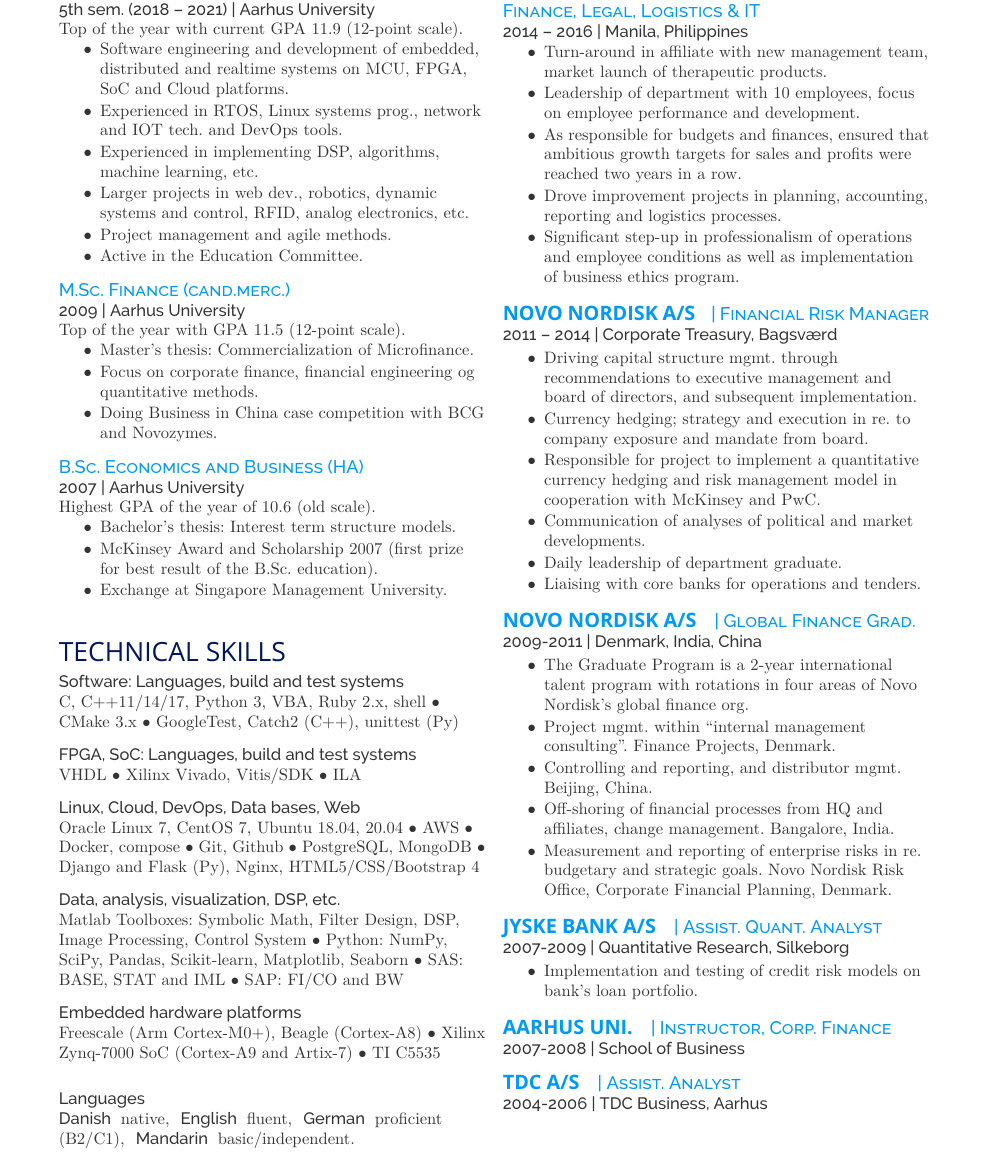
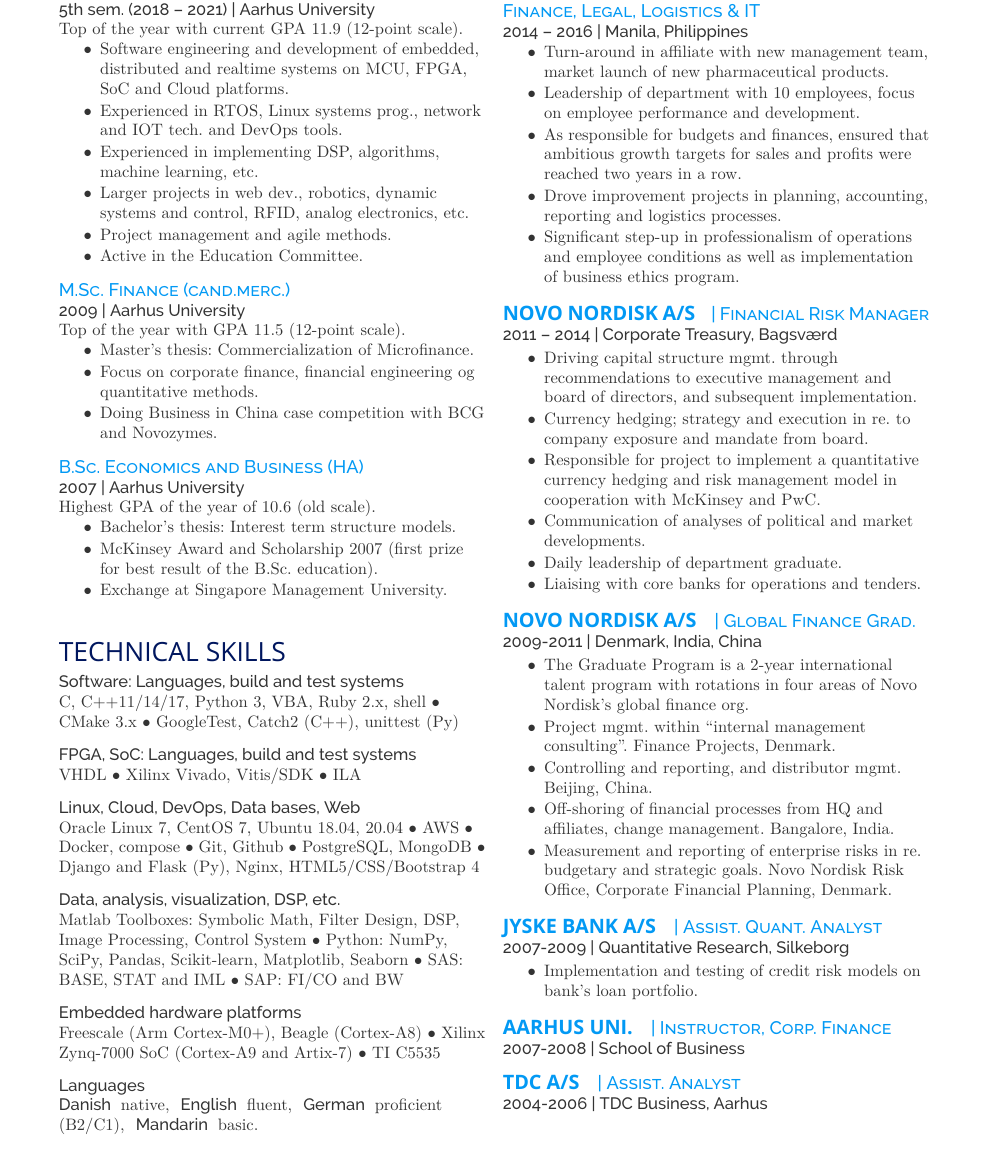
Before and after one commit to janusboandersen/resume, a LaTeX CV (resume/janusboandersen_EN.tex): part of the page, cut so that both start at the same text. Compiled offline with XeLaTeX; a missing font is replaced by an installed copy or a similar font.

Commit message:
Small fix

```diff
--- a/resume/janusboandersen_EN.tex
+++ b/resume/janusboandersen_EN.tex
@@ -150,7 +150,6 @@
 \textbullet{} TI C5535 \\
 \sectionspace % Some whitespace after the section
 
-\sectionspace % Some whitespace after the section
 
 %\subsection{Øvrige IT-værktøjer}
 %MS Office \textbullet{} LaTeX \textbullet{} SAP FI/CO og BW \\
@@ -162,7 +161,7 @@
 \inlinefocus{Danish} native,
 \inlinefocus{English} fluent,
 \inlinefocus{German} proficient (B2/C1),
-\inlinefocus{Mandarin} basic/independent.
+\inlinefocus{Mandarin} basic.
 
 \sectionspace % Some whitespace after the section
 
@@ -200,7 +199,7 @@
 \location{2014 – 2016 | Manila, Philippines}
 \vspace{\topsep} % Hacky fix for awkward extra vertical space
 \begin{tightitemize}
-\item Turn-around in affiliate with new management team, market launch of therapeutic products.
+\item Turn-around in affiliate with new management team, market launch of new pharmaceutical products.
 \item Leadership of department with 10 employees, focus on employee performance and development.
 \item As responsible for budgets and finances, ensured that ambitious growth targets for sales and profits were reached two years in a row.
 \item Drove improvement projects in planning, accounting, reporting and logistics processes.
```
Also changed, not shown: resume/janusboandersen_DA.tex (+2 -3 lines), resume/janusboandersen_DA.pdf, resume/janusboandersen_EN.pdf.
